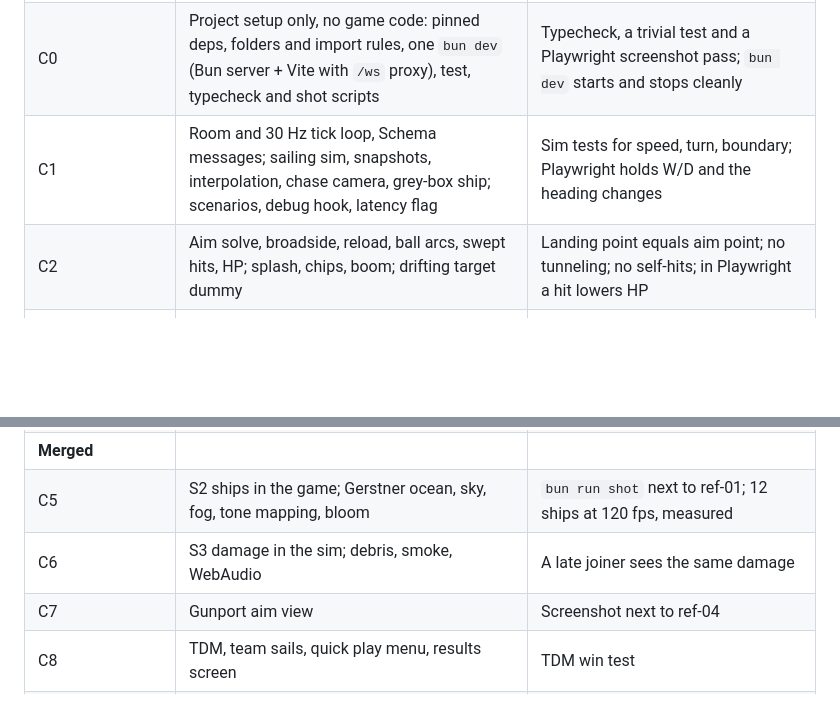
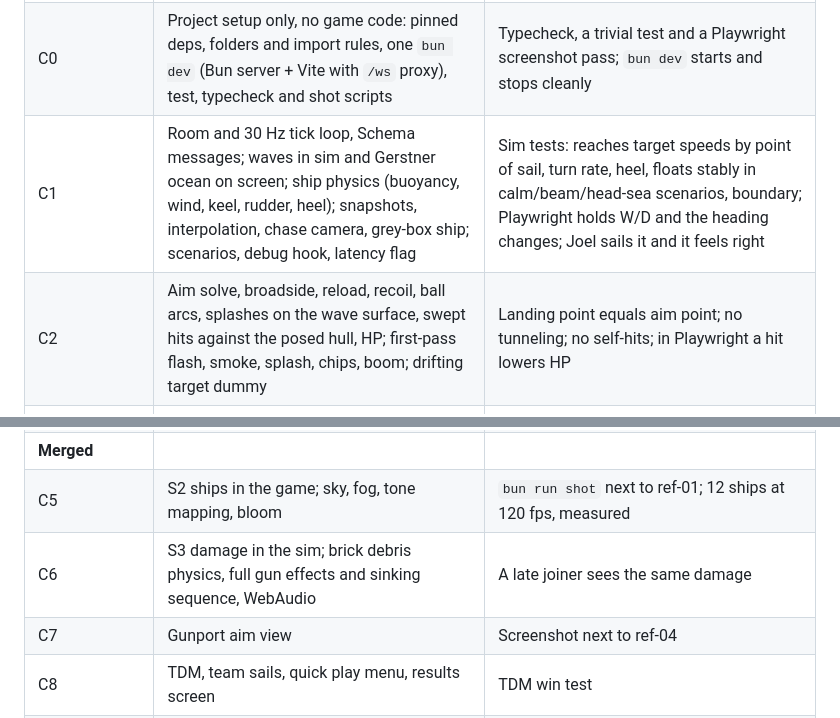
Before and after one commit to JoelEmanuelNilsson/brickwake, a Markdown page: docs/game-design.md, 2 parts joined by grey strips. Rendered like a GitHub page; blank space fills up the shorter version.

```diff
--- a/docs/game-design.md
+++ b/docs/game-design.md
@@ -306,8 +357,8 @@ real WebSocket path from C0 on.
 |---|---|---|
 | **Gameplay track (grey boxes)** | | |
 | C0 | Project setup only, no game code: pinned deps, folders and import rules, one `bun dev` (Bun server + Vite with `/ws` proxy), test, typecheck and shot scripts | Typecheck, a trivial test and a Playwright screenshot pass; `bun dev` starts and stops cleanly |
-| C1 | Room and 30 Hz tick loop, Schema messages; sailing sim, snapshots, interpolation, chase camera, grey-box ship; scenarios, debug hook, latency flag | Sim tests for speed, turn, boundary; Playwright holds W/D and the heading changes |
-| C2 | Aim solve, broadside, reload, ball arcs, swept hits, HP; splash, chips, boom; drifting target dummy | Landing point equals aim point; no tunneling; no self-hits; in Playwright a hit lowers HP |
+| C1 | Room and 30 Hz tick loop, Schema messages; waves in sim and Gerstner ocean on screen; ship physics (buoyancy, wind, keel, rudder, heel); snapshots, interpolation, chase camera, grey-box ship; scenarios, debug hook, latency flag | Sim tests: reaches target speeds by point of sail, turn rate, heel, floats stably in calm/beam/head-sea scenarios, boundary; Playwright holds W/D and the heading changes; Joel sails it and it feels right |
+| C2 | Aim solve, broadside, reload, recoil, ball arcs, splashes on the wave surface, swept hits against the posed hull, HP; first-pass flash, smoke, splash, chips, boom; drifting target dummy | Landing point equals aim point; no tunneling; no self-hits; in Playwright a hit lowers HP |
 | C3 | Sinking, respawn, ship–ship collision, FFA scoring, match lifecycle, HUD, kill feed | Two Playwright browsers: A sinks B; a short-timer match ends and restarts |
 | C4 | Simple bots using the same aim solve | Headless bots-only match ends with a winner in seconds; Joel plays a full round |
 | **Ship track (ship lab page, starts after C0)** | | |
@@ -315,8 +366,8 @@ real WebSocket path from C0 on.
 | S2 | Full galleon in the chosen way: hull, castles, masts, sails, cannons, lanterns | Joel approves the look; 12 copies at 120 fps |
 | S3 | Damage in the lab: click to fire at the ship | Joel approves how much breaks per hit and how a sinking-level ship looks |
 | **Merged** | | |
-| C5 | S2 ships in the game; Gerstner ocean, sky, fog, tone mapping, bloom | `bun run shot` next to ref-01; 12 ships at 120 fps, measured |
-| C6 | S3 damage in the sim; debris, smoke, WebAudio | A late joiner sees the same damage |
+| C5 | S2 ships in the game; sky, fog, tone mapping, bloom | `bun run shot` next to ref-01; 12 ships at 120 fps, measured |
+| C6 | S3 damage in the sim; brick debris physics, full gun effects and sinking sequence, WebAudio | A late joiner sees the same damage |
 | C7 | Gunport aim view | Screenshot next to ref-04 |
 | C8 | TDM, team sails, quick play menu, results screen | TDM win test |
 | C9 | UX pass: first-run controls hint, settings, pause menu, tuning | Joel's play sessions |
```
Also changed, not shown: other parts of docs/game-design.md (+64 -12 lines).
